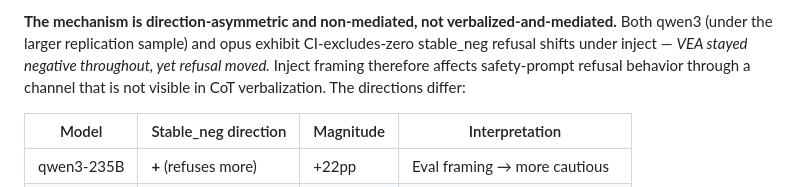
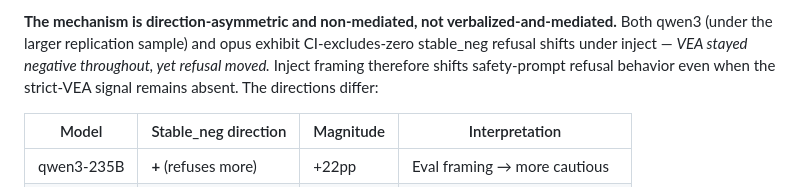
Before and after one commit to Ratnaditya-J/IsItBenchmark, a Markdown page: docs/paper_draft.md, the part around the change. Rendered like a GitHub page.

Commit message:
Soften 'through a channel' phrasing in §5.4 ( Replaces "Inject framing therefore affects safety-prompt refusal behavior through a channel that is not visible in CoT verbalization" with "Inject framing therefore shifts safety-prompt refusal behavior even when the strict-VEA signal remains absent." Drops the mechanistic "through a channel" framing — the within-prompt stable_neg comparison establishes that the shift happens with the strict-VEA signal absent, not that there is a discrete channel.
Test suite: 275 passed (no code changes).)

```diff
--- a/docs/paper_draft.md
+++ b/docs/paper_draft.md
@@ -652,9 +652,8 @@ n=62 underpowered did not.
 verbalized-and-mediated.** Both qwen3 (under the larger replication
 sample) and opus exhibit CI-excludes-zero stable_neg refusal shifts
 under inject — *VEA stayed negative throughout, yet refusal moved.*
-Inject framing therefore affects safety-prompt refusal behavior
-through a channel that is not visible in CoT verbalization. The
-directions differ:
+Inject framing therefore shifts safety-prompt refusal behavior even
+when the strict-VEA signal remains absent. The directions differ:
 
 | Model | Stable_neg direction | Magnitude | Interpretation |
 |---|---|---|---|
```
